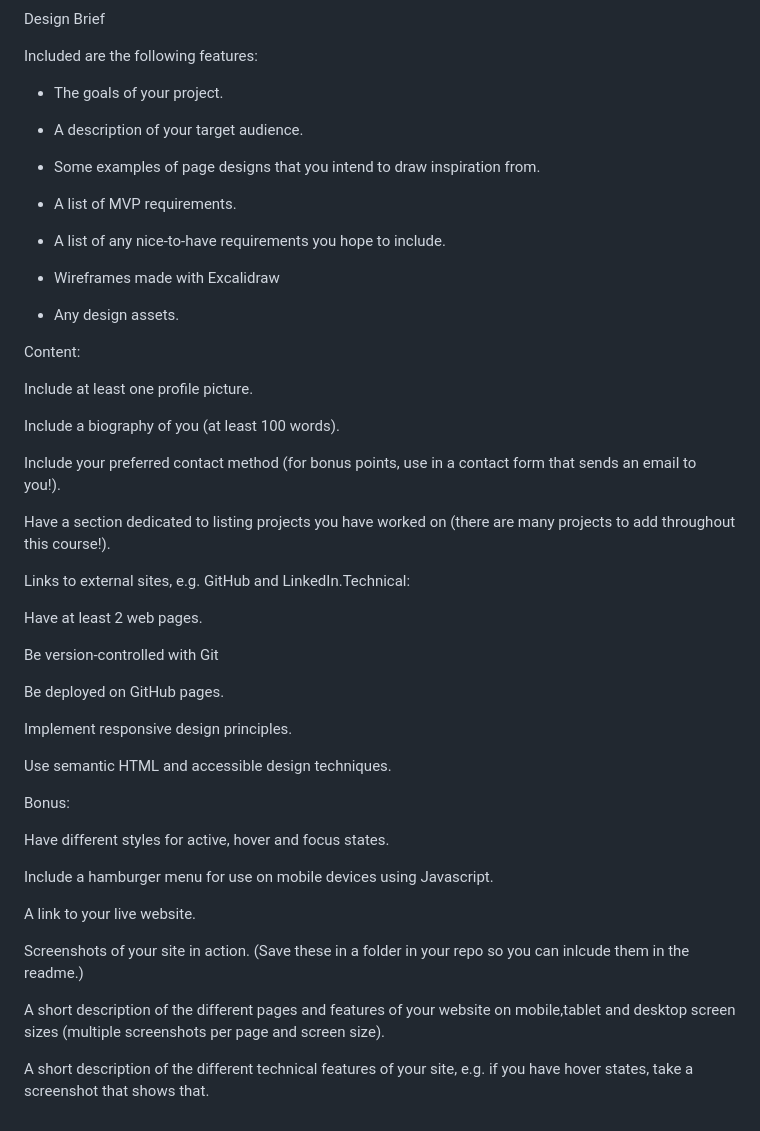
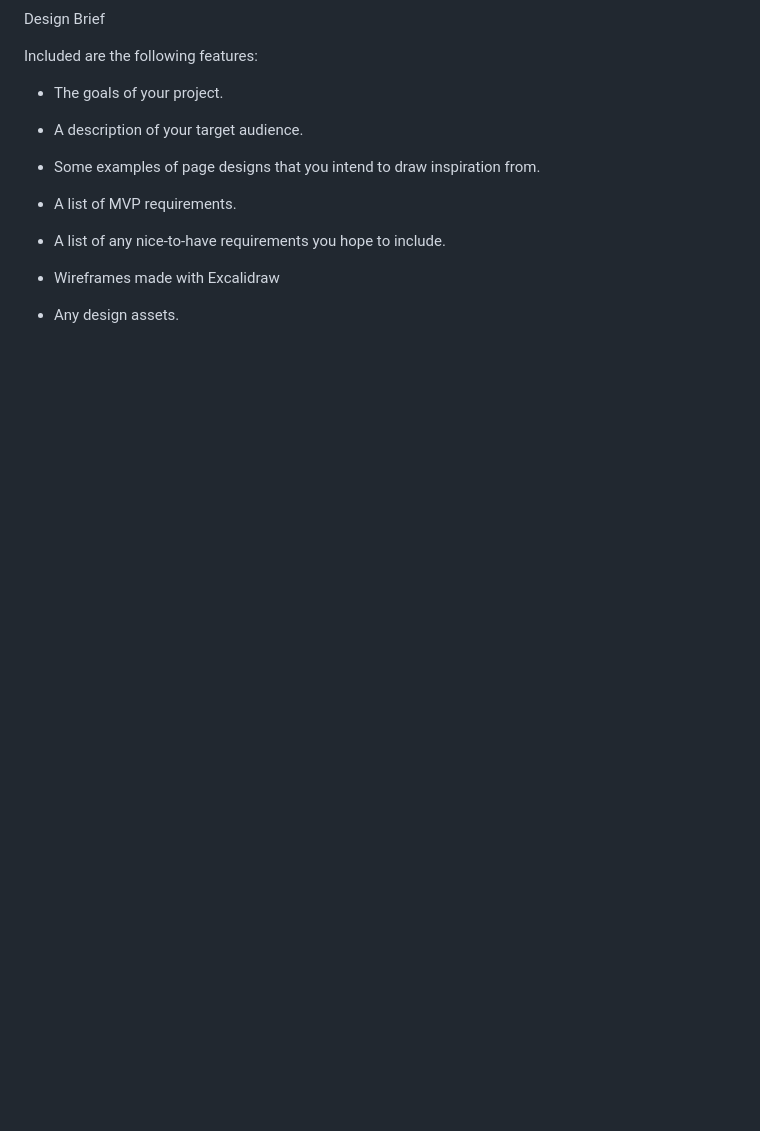
Before and after one commit to blancheReed/Eclectic_Portfolio_Blanche_Reed, a Markdown page: README.md, the part around the change printed below. Rendered like a GitHub page; blank space fills up the shorter version.

```diff
--- a/README.md
+++ b/README.md
@@ -61,39 +104,3 @@ Included are the following features:
 - Wireframes made with Excalidraw
 
 - Any design assets.
-
-Content:
-
-Include at least one profile picture.
-
-Include a biography of you (at least 100 words).
-
-Include your preferred contact method (for bonus points, use in a contact form that sends an email to you!).
-
-Have a section dedicated to listing projects you have worked on (there are many projects to add throughout this course!).
-
-Links to external sites, e.g. GitHub and LinkedIn.Technical:
-
-Have at least 2 web pages.
-
-Be version-controlled with Git
-
-Be deployed on GitHub pages.
-
-Implement responsive design principles.
-
-Use semantic HTML and accessible design techniques.
-
-Bonus:
-
-Have different styles for active, hover and focus states.
-
-Include a hamburger menu for use on mobile devices using Javascript.
-
-A link to your live website.
-
-Screenshots of your site in action. (Save these in a folder in your repo so you can inlcude them in the readme.)
-
-A short description of the different pages and features of your website on mobile,tablet and desktop screen sizes (multiple screenshots per page and screen size).
-
-A short description of the different technical features of your site, e.g. if you have hover states, take a screenshot that shows that.
```
Also changed, not shown: other parts of README.md (+59 -16 lines), img/contactform.gif (added), img/socialmedialinks.gif (added), 1 other file.
